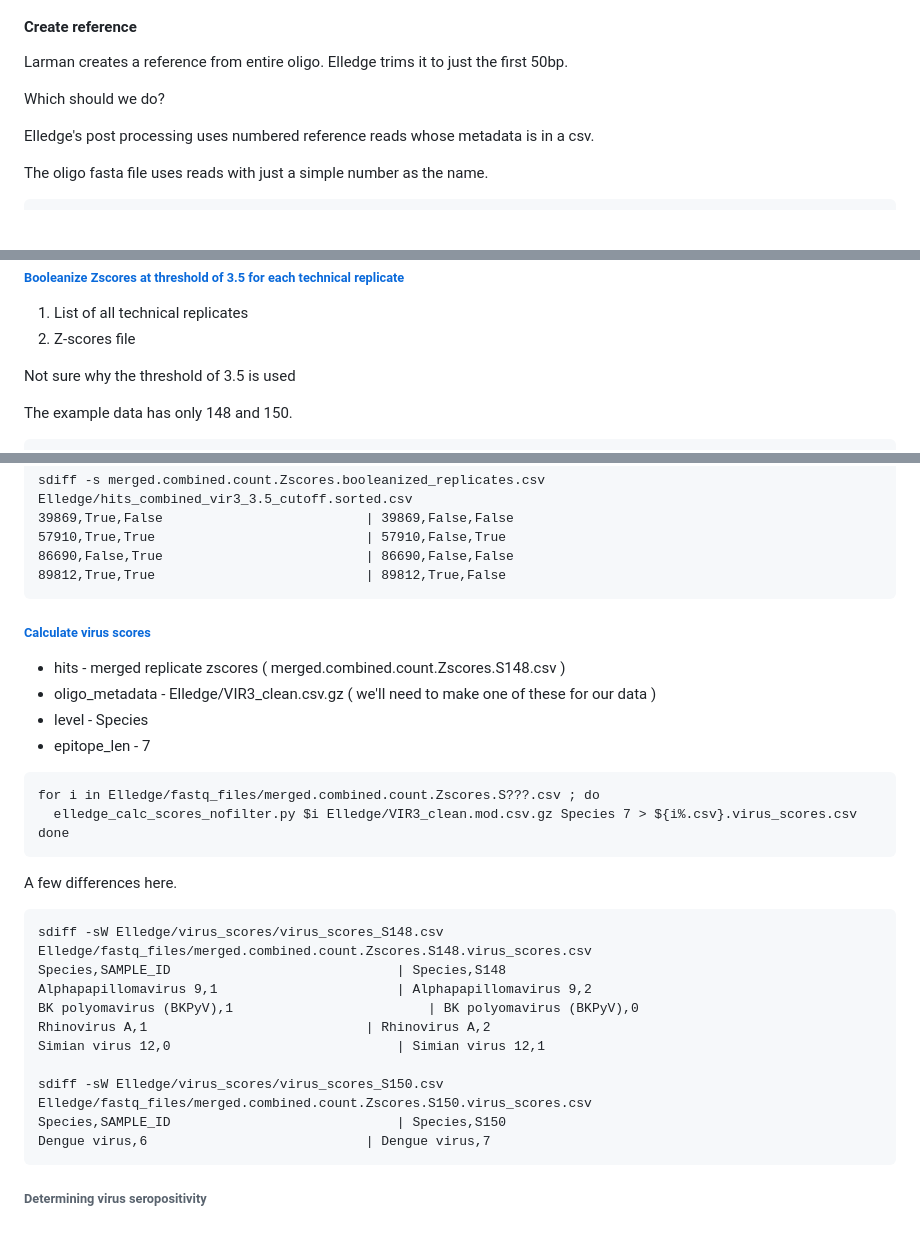
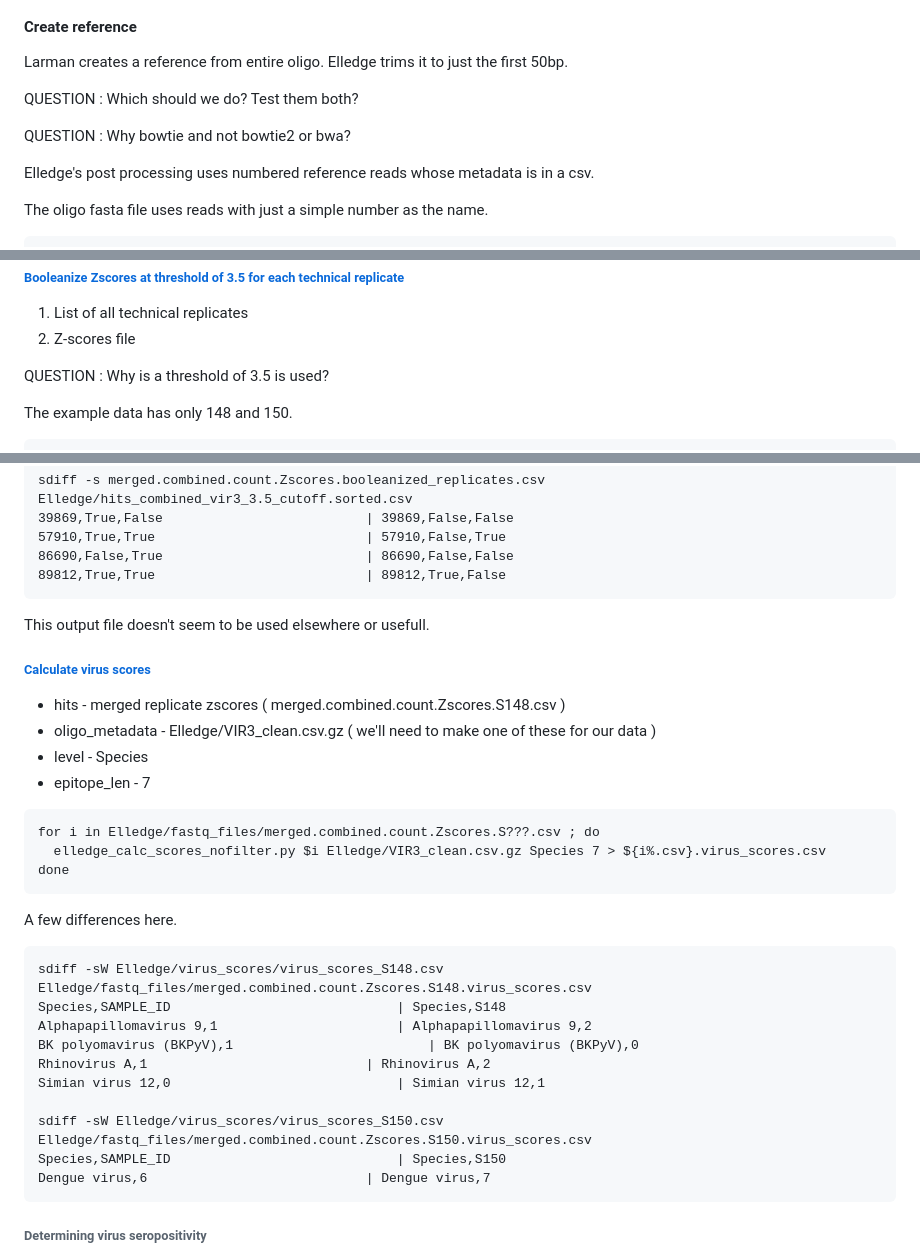
Before and after one commit to ucsffrancislab/PhIP-Seq, a Markdown page: README.md, 3 parts joined by grey strips. Drawn GitHub-style; blank space fills up the shorter version.

````diff
--- a/README.md
+++ b/README.md
@@ -29,8 +29,9 @@ Send the `oligos-56-28.fasta` file to a DNA synthesis company for manufacture of
 
 Larman creates a reference from entire oligo. Elledge trims it to just the first 50bp.
 
-Which should we do?
+QUESTION : Which should we do? Test them both?
 
+QUESTION : Why bowtie and not bowtie2 or bwa?
 
 Elledge's post processing uses numbered reference reads whose metadata is in a csv.
 
@@ -365,7 +350,8 @@ Nearly every row has at least 1 minor difference.
 2. Z-scores file
 
 
-Not sure why the threshold of 3.5 is used
+
+QUESTION : Why is a threshold of 3.5 is used?
 
 
 The example data has only 148 and 150.
@@ -415,6 +401,8 @@ sdiff -s merged.combined.count.Zscores.booleanized_replicates.csv Elledge/hits_c
 89812,True,True						      |	89812,True,False
 ```
 
+This output file doesn't seem to be used elsewhere or usefull.
+
 
 ######	[Calculate virus scores](scripts/elledge_calc_scores_nofilter.py)
 
@@ -426,7 +414,7 @@ sdiff -s merged.combined.count.Zscores.booleanized_replicates.csv Elledge/hits_c
 
 ```
 for i in Elledge/fastq_files/merged.combined.count.Zscores.S???.csv ; do
-  elledge_calc_scores_nofilter.py $i Elledge/VIR3_clean.mod.csv.gz Species 7 > ${i%.csv}.virus_scores.csv
+  elledge_calc_scores_nofilter.py $i Elledge/VIR3_clean.csv.gz Species 7 > ${i%.csv}.virus_scores.csv
 done
 ```
 
@@ -445,10 +433,6 @@ sdiff -sW Elledge/virus_scores/virus_scores_S150.csv Elledge/fastq_files/merged.
 Species,SAMPLE_ID       				      |	Species,S150
 Dengue virus,6  					      |	Dengue virus,7
 ```
-
-
-
-
 
 
 ######	Determining virus seropositivity
````
Also changed, not shown: other parts of README.md (+13 -36 lines).
